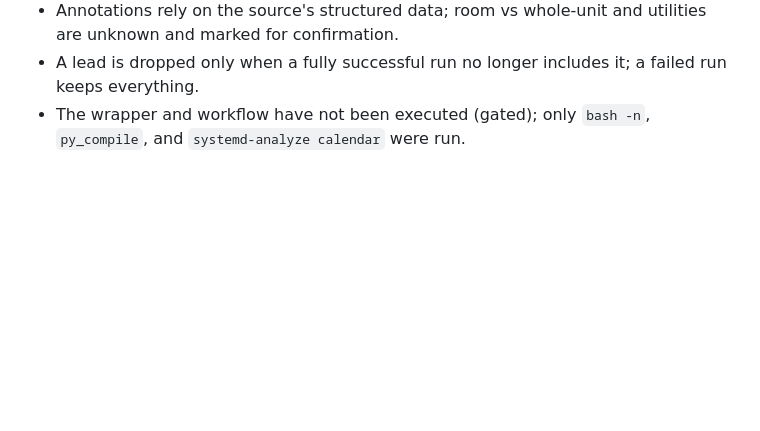
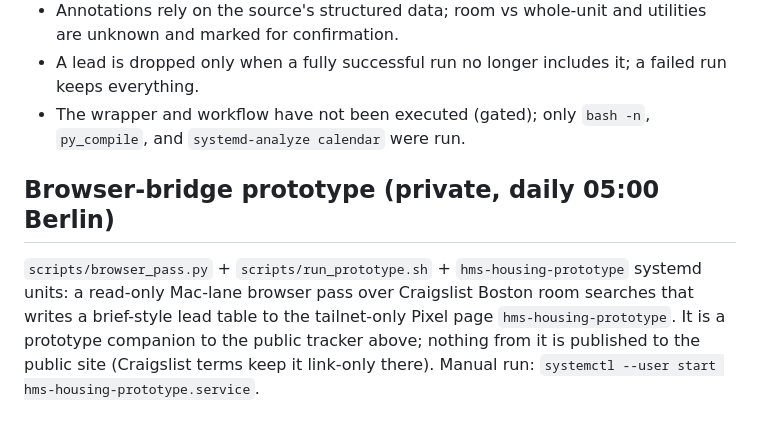
Before and after one commit to calenwalshe/hms-housing-watch, a Markdown page: README.md, the part around the change. Drawn GitHub-style; blank space fills up the shorter version.

Commit message:
Document browser-bridge prototype pass

```diff
--- a/README.md
+++ b/README.md
@@ -38,3 +38,10 @@ original annotation, and check date. No photos, ad text, titles, or contact deta
 - Annotations rely on the source's structured data; room vs whole-unit and utilities are unknown and marked for confirmation.
 - A lead is dropped only when a fully successful run no longer includes it; a failed run keeps everything.
 - The wrapper and workflow have not been executed (gated); only `bash -n`, `py_compile`, and `systemd-analyze calendar` were run.
+
+## Browser-bridge prototype (private, daily 05:00 Berlin)
+`scripts/browser_pass.py` + `scripts/run_prototype.sh` + `hms-housing-prototype` systemd units:
+a read-only Mac-lane browser pass over Craigslist Boston room searches that writes a brief-style
+lead table to the tailnet-only Pixel page `hms-housing-prototype`. It is a prototype companion to
+the public tracker above; nothing from it is published to the public site (Craigslist terms keep
+it link-only there). Manual run: `systemctl --user start hms-housing-prototype.service`.
```
